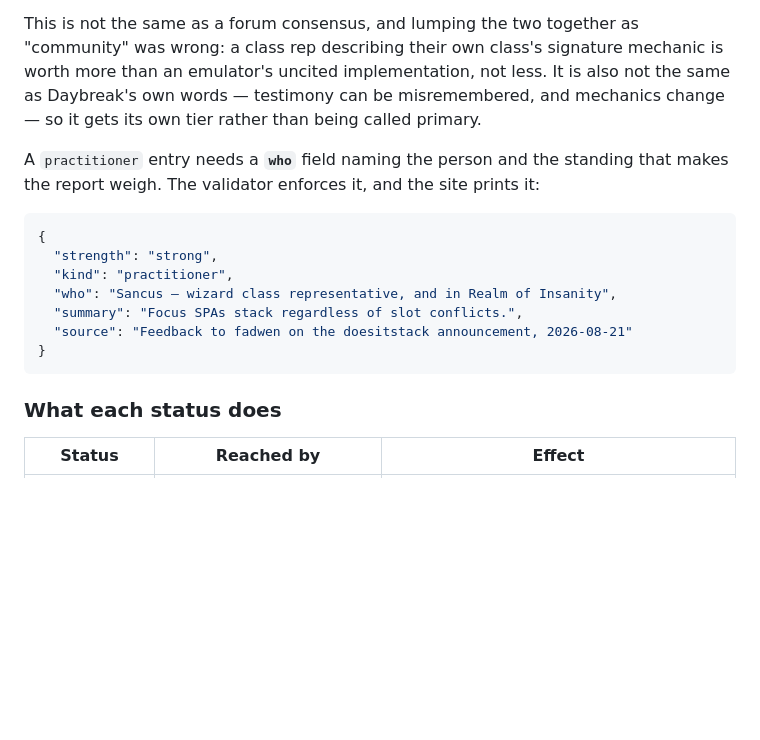
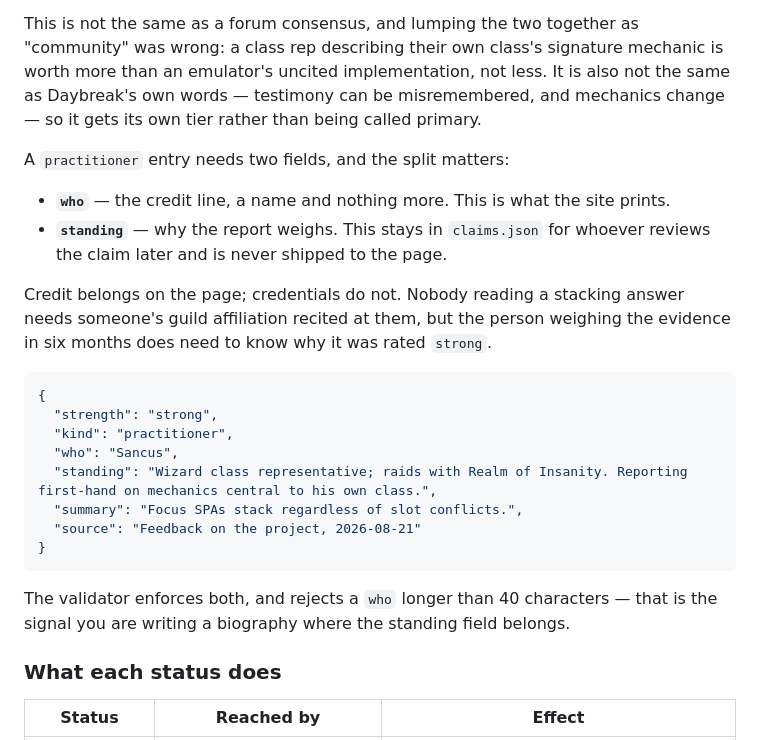
Before and after one commit to fadwen/doesitstack, a Markdown page: CONTRIBUTING.md, the part around the change. Rendered like a GitHub page; blank space fills up the shorter version.

````diff
--- a/CONTRIBUTING.md
+++ b/CONTRIBUTING.md
@@ -57,18 +57,29 @@ than an emulator's uncited implementation, not less. It is also not the same as
 Daybreak's own words — testimony can be misremembered, and mechanics change — so it
 gets its own tier rather than being called primary.
 
-A `practitioner` entry needs a **`who`** field naming the person and the standing that
-makes the report weigh. The validator enforces it, and the site prints it:
+A `practitioner` entry needs two fields, and the split matters:
+
+- **`who`** — the credit line, a name and nothing more. This is what the site prints.
+- **`standing`** — why the report weighs. This stays in `claims.json` for whoever
+  reviews the claim later and is never shipped to the page.
+
+Credit belongs on the page; credentials do not. Nobody reading a stacking answer needs
+someone's guild affiliation recited at them, but the person weighing the evidence in six
+months does need to know why it was rated `strong`.
 
 ```json
 {
   "strength": "strong",
   "kind": "practitioner",
-  "who": "Sancus — wizard class representative, and in Realm of Insanity",
+  "who": "Sancus",
+  "standing": "Wizard class representative; raids with Realm of Insanity. Reporting first-hand on mechanics central to his own class.",
   "summary": "Focus SPAs stack regardless of slot conflicts.",
-  "source": "Feedback to fadwen on the doesitstack announcement, 2026-08-21"
+  "source": "Feedback on the project, 2026-08-21"
 }
 ```
+
+The validator enforces both, and rejects a `who` longer than 40 characters — that is the
+signal you are writing a biography where the standing field belongs.
 
 ### What each status does
 
````
Also changed, not shown: README.md (+2 -3 lines), docs/screenshot.png, 6 other files.
